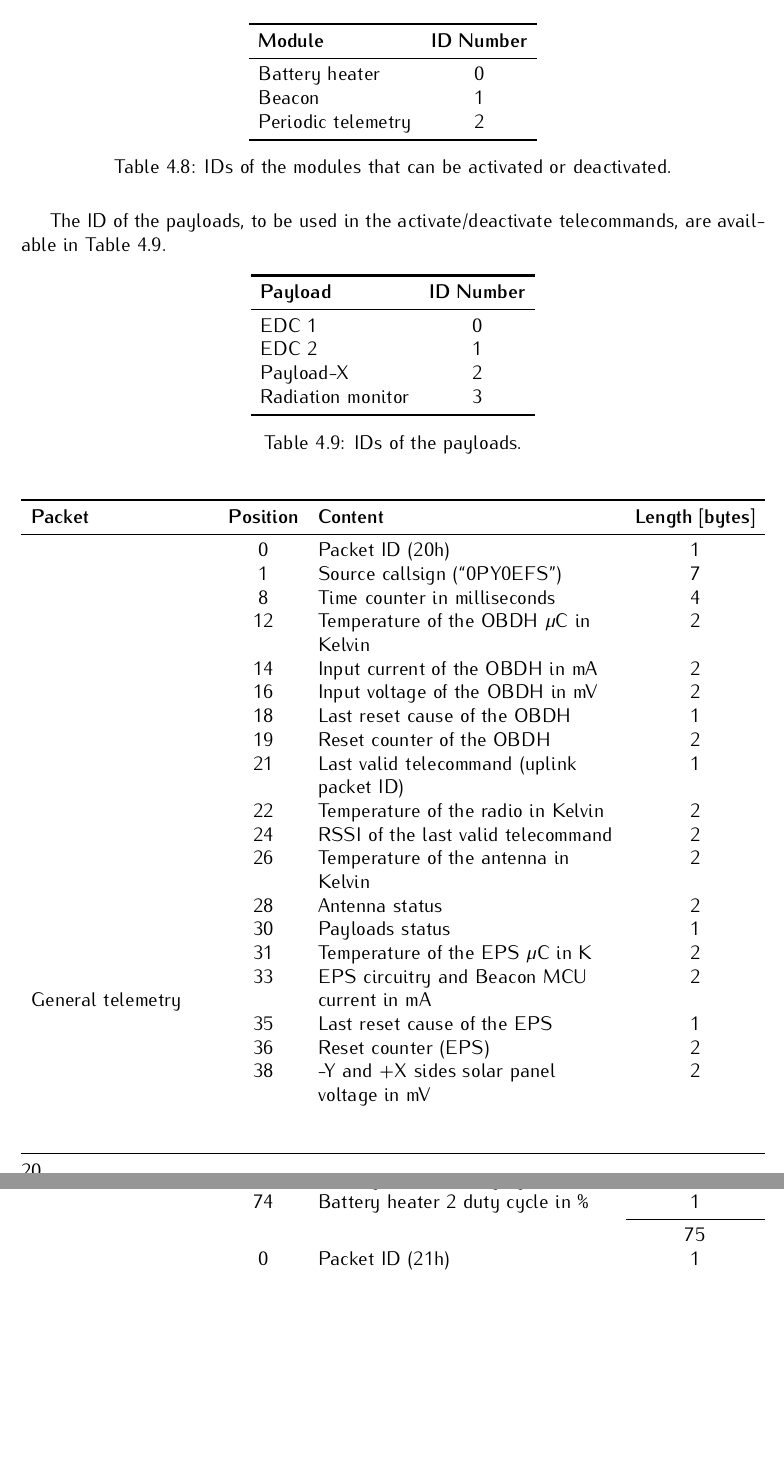
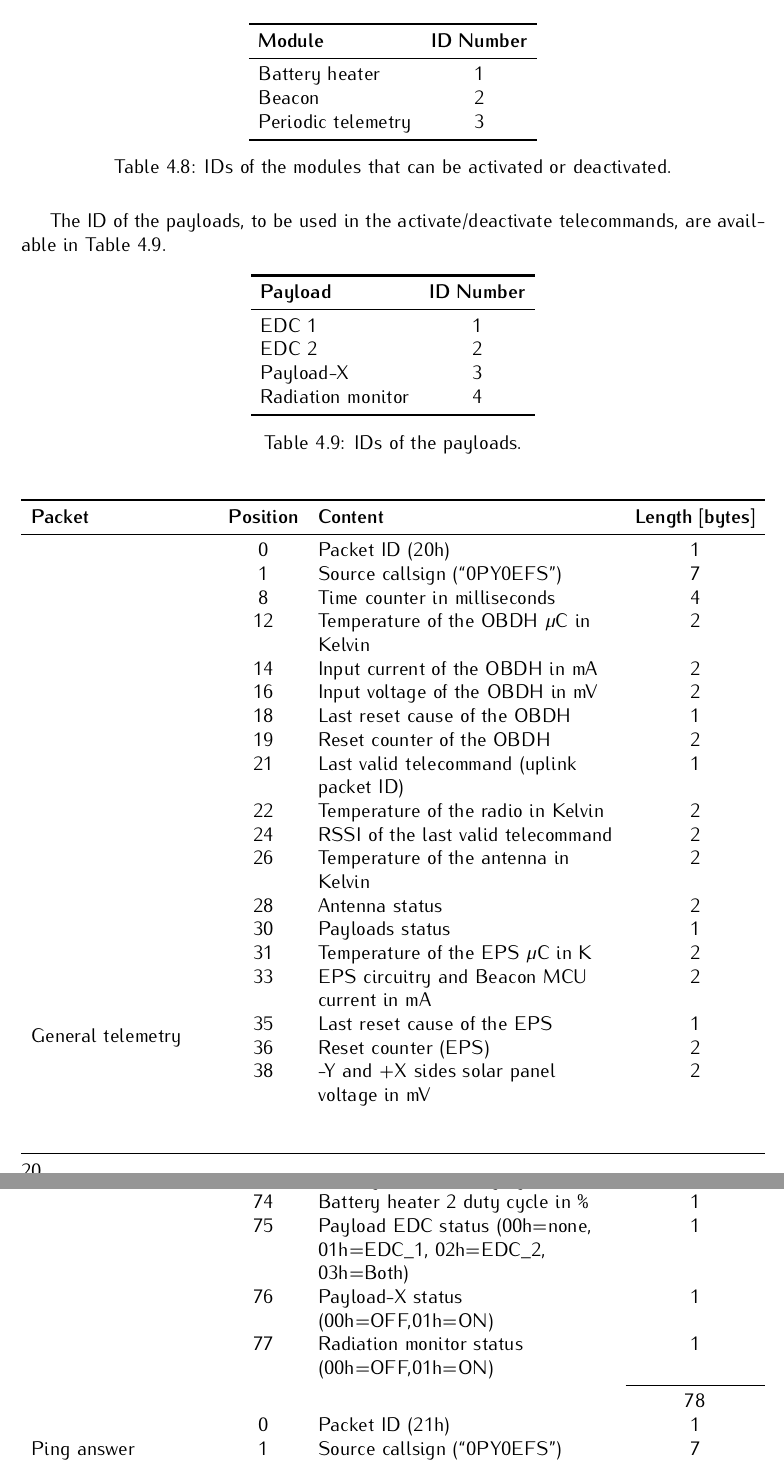
Before and after one commit to spacelab-ufsc/floripasat2-doc, a LaTeX book (main.tex, which reads chapters/overall.tex): two parts of pages 34 and 35 of 86 before the commit and two parts of pages 34 and 35 of 88 after it, joined at a grey line, cut so that both start at the same text, the shorter picture padded with empty space. Compiled offline with pdfLaTeX.

Commit message:
overall: Adding the payload status to the general telemetry packet #21

```diff
--- a/chapters/overall.tex
+++ b/chapters/overall.tex
@@ -407,9 +407,9 @@ The ID of the modules that can be activated or deactivated are available in \aut
         \toprule[1.5pt]
         \textbf{Module} & \textbf{ID Number} \\
         \midrule
-        Battery heater      & 0 \\
-        Beacon              & 1 \\
-        Periodic telemetry  & 2 \\
+        Battery heater      & 1 \\
+        Beacon              & 2 \\
+        Periodic telemetry  & 3 \\
         \bottomrule[1.5pt]
     \end{tabular}
     \caption{IDs of the modules that can be activated or deactivated.}
@@ -424,10 +424,10 @@ The ID of the payloads, to be used in the activate/deactivate telecommands, are
         \toprule[1.5pt]
         \textbf{Payload} & \textbf{ID Number} \\
         \midrule
-        EDC 1               & 0 \\
-        EDC 2               & 1 \\
-        Payload-X           & 2 \\
-        Radiation monitor   & 3 \\
+        EDC 1               & 1 \\
+        EDC 2               & 2 \\
+        Payload-X           & 3 \\
+        Radiation monitor   & 4 \\
         \bottomrule[1.5pt]
     \end{tabular}
     \caption{IDs of the payloads.}
@@ -482,7 +482,7 @@ The ID of the payloads, to be used in the activate/deactivate telecommands, are
     \toprule[1.5pt]
     \textbf{Packet} & \textbf{Position} & \textbf{Content} & \textbf{Length [bytes]} \\
     \midrule
-    \multirow{39}{*}{General telemetry}     & 0  & Packet ID (20h)                              & 1 \\
+    \multirow{42}{*}{General telemetry}     & 0  & Packet ID (20h)                              & 1 \\
                                             & 1  & Source callsign (``0PY0EFS'')                & 7 \\
                                             & 8  & Time counter in milliseconds                 & 4 \\
                                             & 12 & Temperature of the OBDH $\mu$C in Kelvin     & 2 \\
@@ -521,8 +521,11 @@ The ID of the payloads, to be used in the activate/deactivate telecommands, are
                                             & 71 & Battery monitor IC temperature in K          & 2 \\
                                             & 73 & Battery heater 1 duty cycle in \%            & 1 \\
                                             & 74 & Battery heater 2 duty cycle in \%            & 1 \\
+                                            & 75 & Payload EDC status (00h=none, 01h=EDC\_1, 02h=EDC\_2, 03h=Both) & 1 \\
+                                            & 76 & Payload-X status (00h=OFF,01h=ON)            & 1 \\
+                                            & 77 & Radiation monitor status (00h=OFF,01h=ON)    & 1 \\
     \cmidrule{4-4}
-                                            &    &                                              & 75 \\
+                                            &    &                                              & 78 \\
     \multirow{3}{*}{Ping answer}            & 0  & Packet ID (21h)                      & 1 \\
                                             & 1  & Source callsign (``0PY0EFS'')        & 7 \\
                                             & 8  & Requester callsign                   & 7 \\
```
